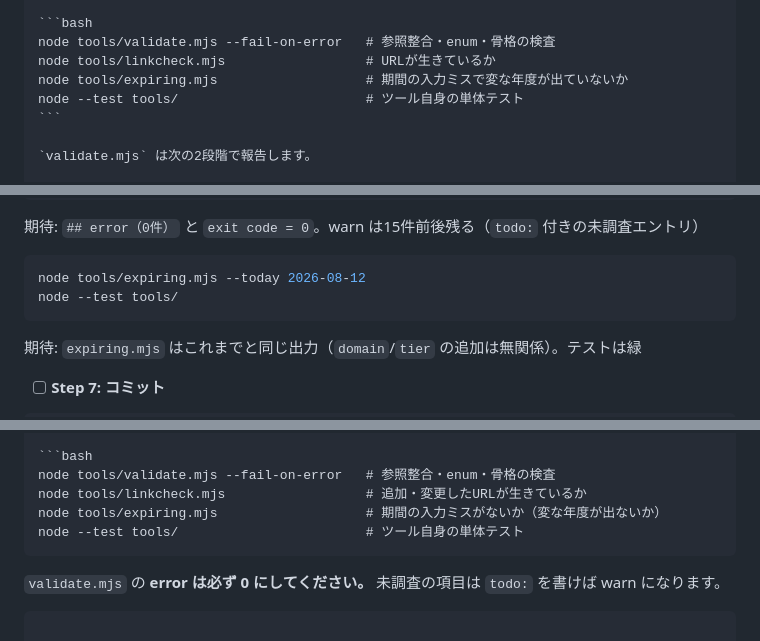
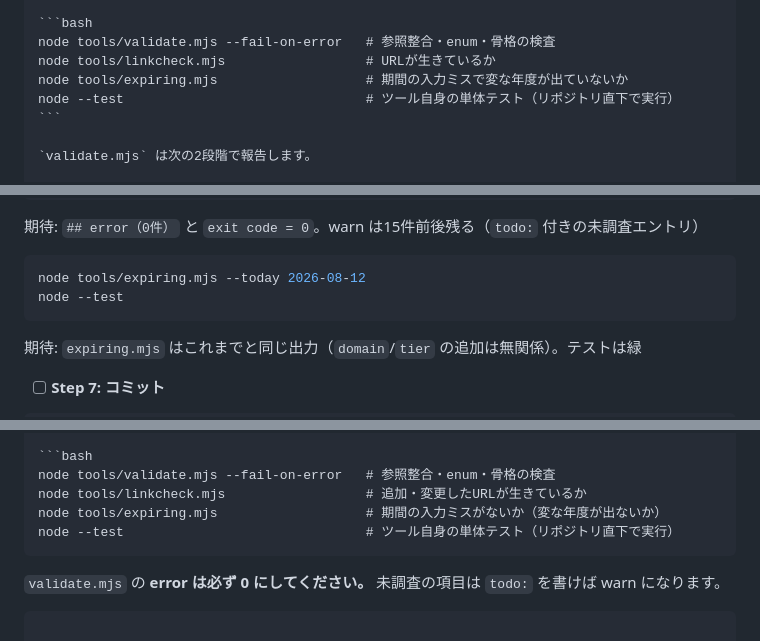
Before and after one commit to ikilab-org/iki-keikaku, a Markdown page: docs/design/2026-08-12-zenkeikaku-bunrui-plan.md, 3 parts joined by grey strips. GitHub-like rendering.

Commit message:
計画のテスト実行コマンドを node --test に修正
node --test tools/ はディレクトリをモジュールとして解決しようとして失敗する。
引数なしの node --test がリポジトリ直下から tools/*.test.mjs を拾う。

````diff
--- a/docs/design/2026-08-12-zenkeikaku-bunrui-plan.md
+++ b/docs/design/2026-08-12-zenkeikaku-bunrui-plan.md
@@ -1218,7 +1218,7 @@ categories:
 node tools/validate.mjs --fail-on-error   # 参照整合・enum・骨格の検査
 node tools/linkcheck.mjs                  # URLが生きているか
 node tools/expiring.mjs                   # 期間の入力ミスで変な年度が出ていないか
-node --test tools/                        # ツール自身の単体テスト
+node --test                               # ツール自身の単体テスト（リポジトリ直下で実行）
 ```
 
 `validate.mjs` は次の2段階で報告します。
@@ -1387,7 +1387,7 @@ echo "exit code = $?"
 
 ```bash
 node tools/expiring.mjs --today 2026-08-12
-node --test tools/
+node --test
 ```
 
 期待: `expiring.mjs` はこれまでと同じ出力（`domain`/`tier` の追加は無関係）。テストは緑
@@ -2137,7 +2137,7 @@ git commit -m "実在する計画から domains を確定し、配色を検証
 node tools/validate.mjs --fail-on-error   # 参照整合・enum・骨格の検査
 node tools/linkcheck.mjs                  # 追加・変更したURLが生きているか
 node tools/expiring.mjs                   # 期間の入力ミスがないか（変な年度が出ないか）
-node --test tools/                        # ツール自身の単体テスト
+node --test                               # ツール自身の単体テスト（リポジトリ直下で実行）
 ```
 
 `validate.mjs` の **error は必ず 0 にしてください。** 未調査の項目は `todo:` を書けば warn になります。
````
Also changed, not shown: other parts of docs/design/2026-08-12-zenkeikaku-bunrui-plan.md (+1 -1 lines).
